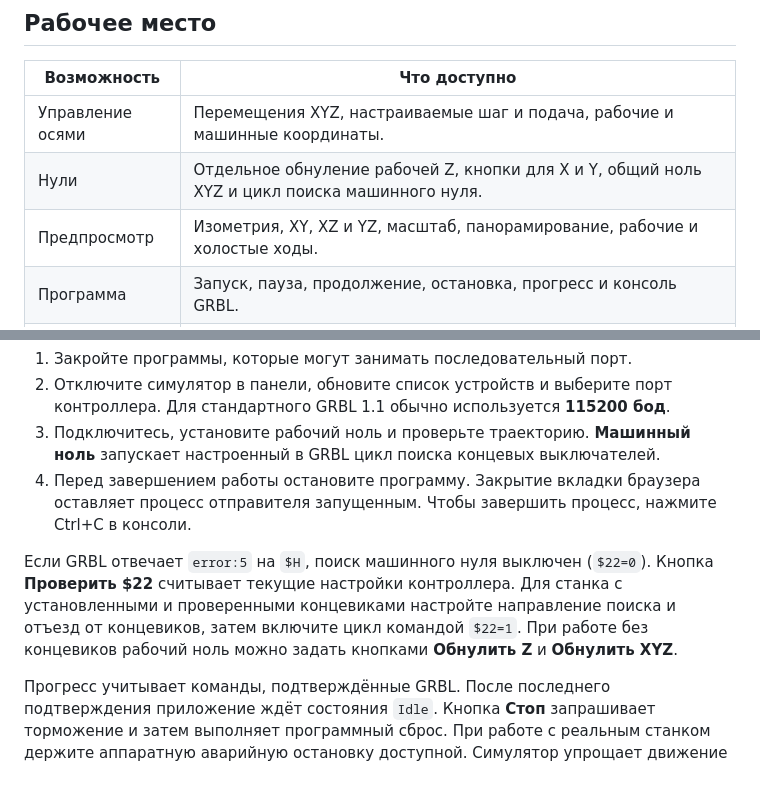
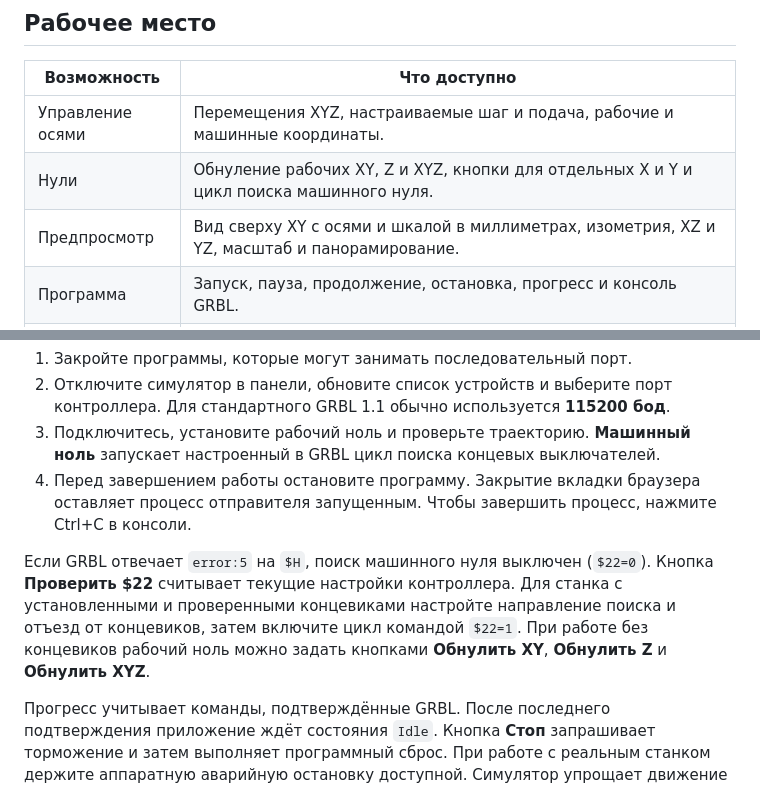
Before and after one commit to san5ezez/countour-cnc, a Markdown page: README.md, 2 parts joined by grey strips. Rendered like a GitHub page.

```diff
--- a/README.md
+++ b/README.md
@@ -17,8 +17,8 @@
 | Возможность | Что доступно |
 | --- | --- |
 | Управление осями | Перемещения XYZ, настраиваемые шаг и подача, рабочие и машинные координаты. |
-| Нули | Отдельное обнуление рабочей Z, кнопки для X и Y, общий ноль XYZ и цикл поиска машинного нуля. |
-| Предпросмотр | Изометрия, XY, XZ и YZ, масштаб, панорамирование, рабочие и холостые ходы. |
+| Нули | Обнуление рабочих XY, Z и XYZ, кнопки для отдельных X и Y и цикл поиска машинного нуля. |
+| Предпросмотр | Вид сверху XY с осями и шкалой в миллиметрах, изометрия, XZ и YZ, масштаб и панорамирование. |
 | Программа | Запуск, пауза, продолжение, остановка, прогресс и консоль GRBL. |
 | Настройки | Набор шагов, подача, скорость порта, точность координат, начальный вид, сетка и клавиатура. Параметры сохраняются в браузере. |
 
@@ -48,7 +48,7 @@
 3. Подключитесь, установите рабочий ноль и проверьте траекторию. **Машинный ноль** запускает настроенный в GRBL цикл поиска концевых выключателей.
 4. Перед завершением работы остановите программу. Закрытие вкладки браузера оставляет процесс отправителя запущенным. Чтобы завершить процесс, нажмите Ctrl+C в консоли.
 
-Если GRBL отвечает `error:5` на `$H`, поиск машинного нуля выключен (`$22=0`). Кнопка **Проверить $22** считывает текущие настройки контроллера. Для станка с установленными и проверенными концевиками настройте направление поиска и отъезд от концевиков, затем включите цикл командой `$22=1`. При работе без концевиков рабочий ноль можно задать кнопками **Обнулить Z** и **Обнулить XYZ**.
+Если GRBL отвечает `error:5` на `$H`, поиск машинного нуля выключен (`$22=0`). Кнопка **Проверить $22** считывает текущие настройки контроллера. Для станка с установленными и проверенными концевиками настройте направление поиска и отъезд от концевиков, затем включите цикл командой `$22=1`. При работе без концевиков рабочий ноль можно задать кнопками **Обнулить XY**, **Обнулить Z** и **Обнулить XYZ**.
 
 Прогресс учитывает команды, подтверждённые GRBL. После последнего подтверждения приложение ждёт состояния `Idle`. Кнопка **Стоп** запрашивает торможение и затем выполняет программный сброс. При работе с реальным станком держите аппаратную аварийную остановку доступной. Симулятор упрощает движение и служит для проверки интерфейса и команд.
 
```
Also changed, not shown: other parts of README.md (+1 -1 lines), docs/images/editor.png, docs/images/workspace.png, 5 other files.
